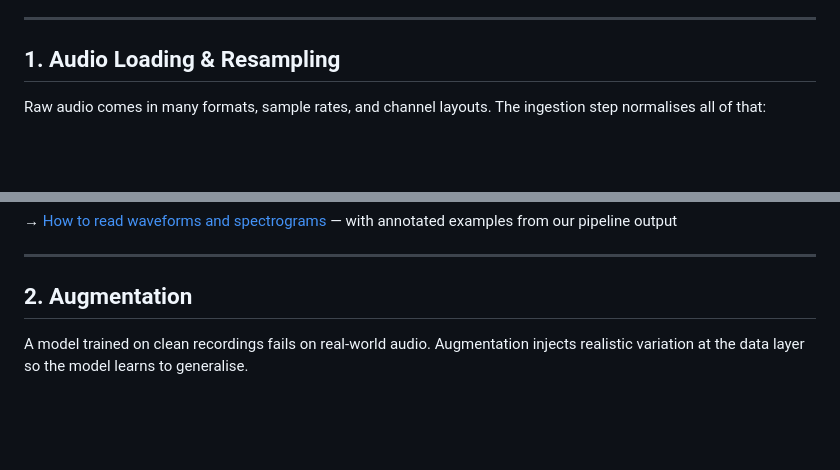
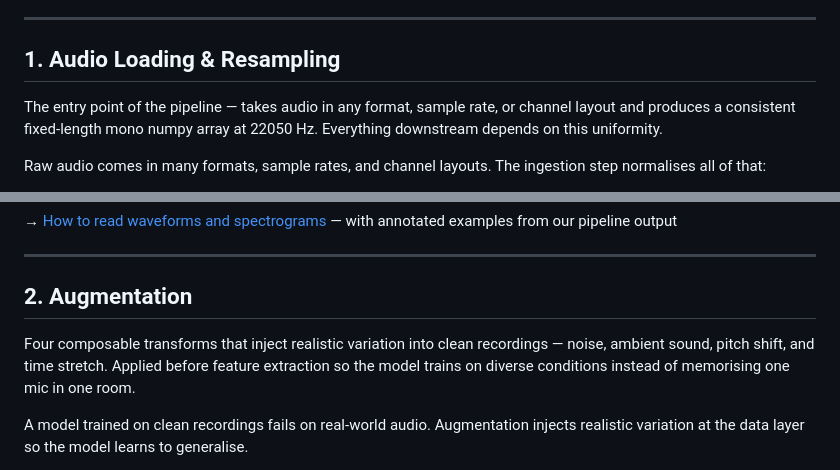
Before and after one commit to benwaar/games, a Markdown page: signal-hunt/explainers/README.md, 2 parts joined by grey strips. Drawn GitHub-style; blank space fills up the shorter version.

Commit message:
docs(signal-hunt): add exec summaries to sections 1 and 2
AI: claude/opus-4.6 no-ticket 15k/1k
Co-Authored-By: Claude Opus 4.6 <noreply@anthropic.com>

```diff
--- a/signal-hunt/explainers/README.md
+++ b/signal-hunt/explainers/README.md
@@ -8,6 +8,8 @@ Brief notes on each step of the pipeline — what it does and why. Detailed expl
 ---
 
 ## 1. Audio Loading & Resampling
+
+The entry point of the pipeline — takes audio in any format, sample rate, or channel layout and produces a consistent fixed-length mono numpy array at 22050 Hz. Everything downstream depends on this uniformity.
 
 Raw audio comes in many formats, sample rates, and channel layouts. The ingestion step normalises all of that:
 
@@ -32,6 +34,8 @@ The two core visualisations for understanding audio. A waveform shows amplitude
 ---
 
 ## 2. Augmentation
+
+Four composable transforms that inject realistic variation into clean recordings — noise, ambient sound, pitch shift, and time stretch. Applied before feature extraction so the model trains on diverse conditions instead of memorising one mic in one room.
 
 A model trained on clean recordings fails on real-world audio. Augmentation injects realistic variation at the data layer so the model learns to generalise.
 
```
